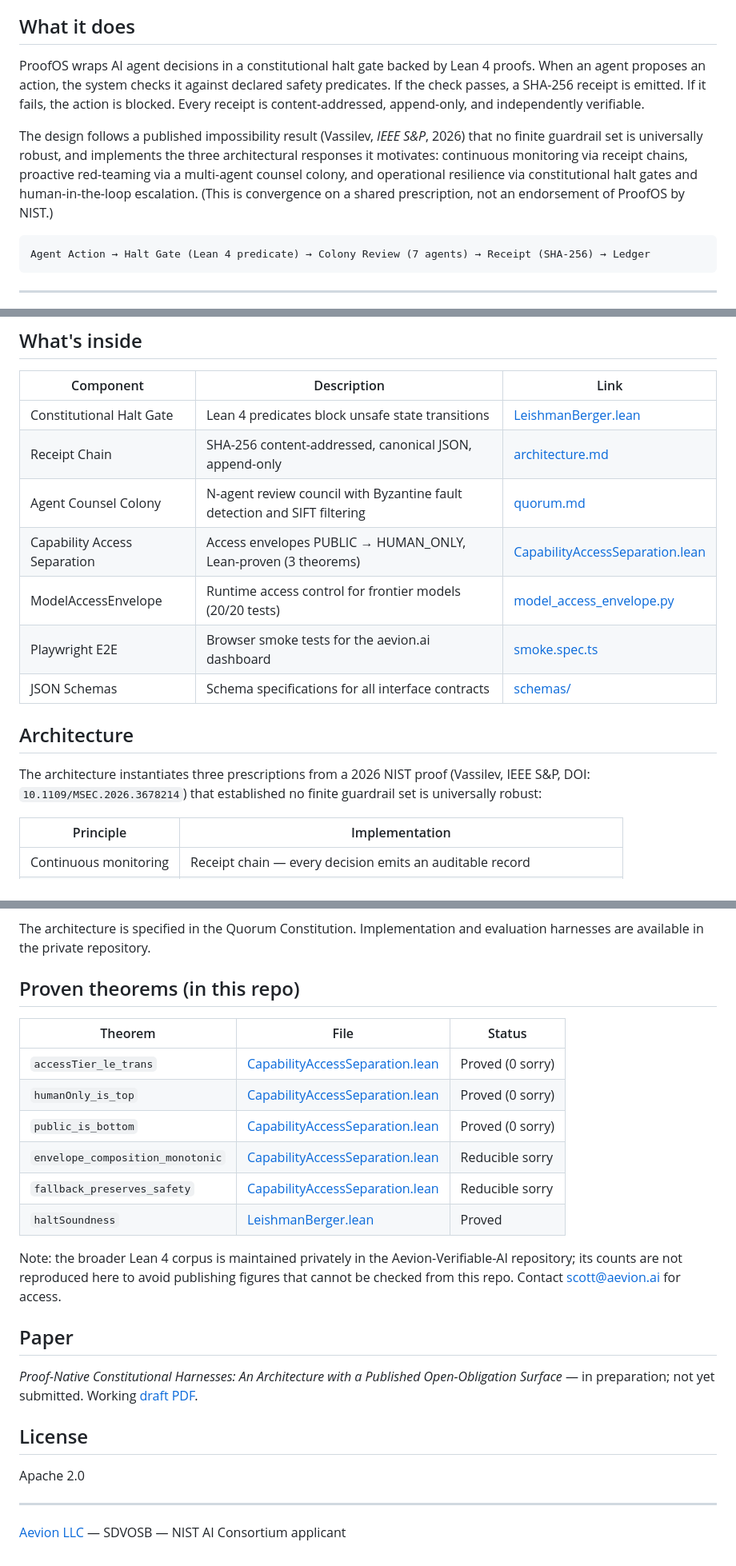
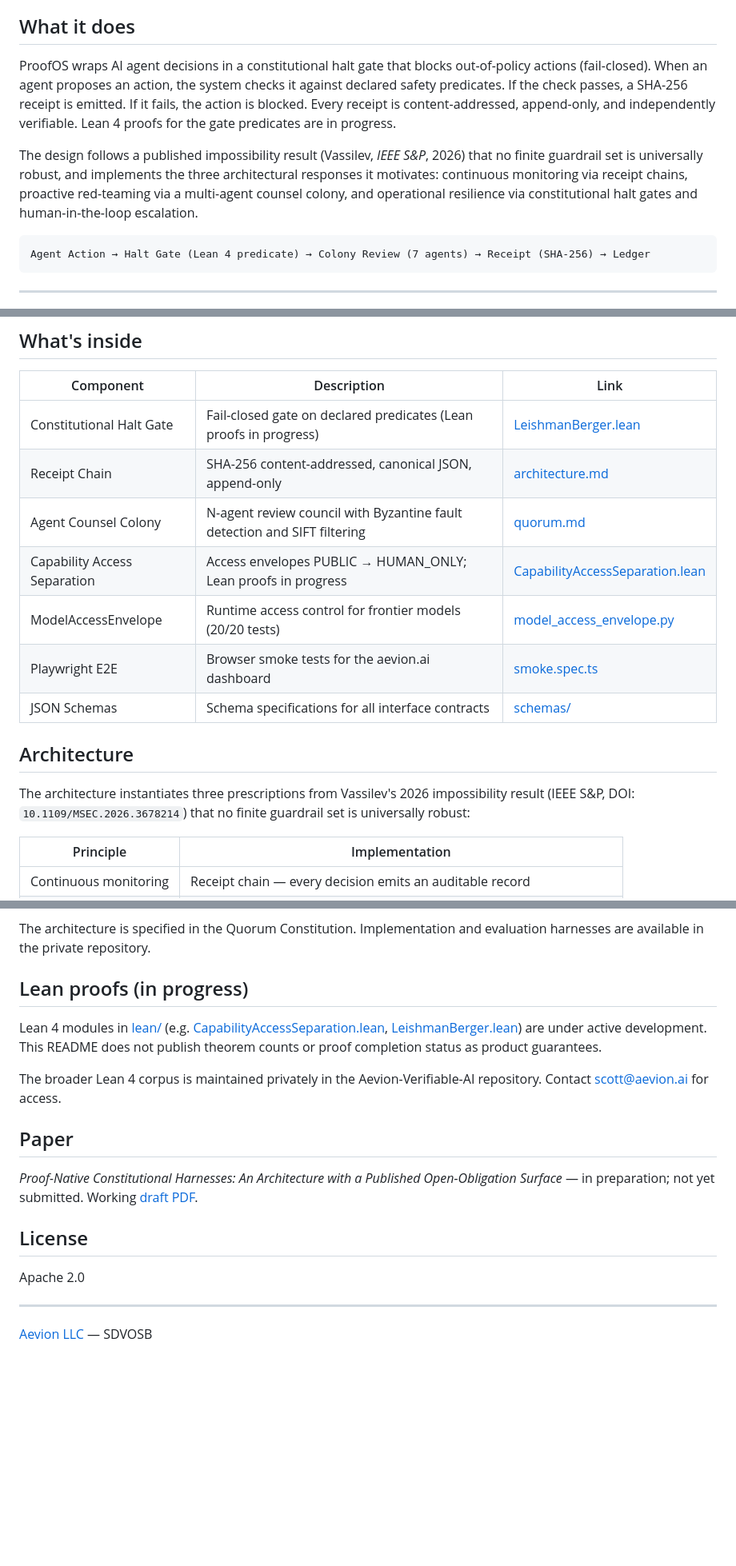
Before and after one commit to Aevion-ai/ProofOS, a Markdown page: README.md, 3 parts joined by grey strips. Shown at 80% size. Drawn GitHub-style; blank space fills up the shorter version.

Commit message:
docs: align README claims with current proof status
Co-authored-by: S-Leishman <scott.e.leishman@gmail.com>

````diff
--- a/README.md
+++ b/README.md
@@ -19,9 +19,9 @@ mirrored. See the manifest for the current sync status and path map.
 
 ## What it does
 
-ProofOS wraps AI agent decisions in a constitutional halt gate backed by Lean 4 proofs. When an agent proposes an action, the system checks it against declared safety predicates. If the check passes, a SHA-256 receipt is emitted. If it fails, the action is blocked. Every receipt is content-addressed, append-only, and independently verifiable.
+ProofOS wraps AI agent decisions in a constitutional halt gate that blocks out-of-policy actions (fail-closed). When an agent proposes an action, the system checks it against declared safety predicates. If the check passes, a SHA-256 receipt is emitted. If it fails, the action is blocked. Every receipt is content-addressed, append-only, and independently verifiable. Lean 4 proofs for the gate predicates are in progress.
 
-The design follows a published impossibility result (Vassilev, *IEEE S&P*, 2026) that no finite guardrail set is universally robust, and implements the three architectural responses it motivates: continuous monitoring via receipt chains, proactive red-teaming via a multi-agent counsel colony, and operational resilience via constitutional halt gates and human-in-the-loop escalation. (This is convergence on a shared prescription, not an endorsement of ProofOS by NIST.)
+The design follows a published impossibility result (Vassilev, *IEEE S&P*, 2026) that no finite guardrail set is universally robust, and implements the three architectural responses it motivates: continuous monitoring via receipt chains, proactive red-teaming via a multi-agent counsel colony, and operational resilience via constitutional halt gates and human-in-the-loop escalation.
 
 ```
 Agent Action → Halt Gate (Lean 4 predicate) → Colony Review (7 agents) → Receipt (SHA-256) → Ledger
@@ -77,17 +77,17 @@ ProofOS/
 
 | Component | Description | Link |
 |-----------|-------------|------|
-| Constitutional Halt Gate | Lean 4 predicates block unsafe state transitions | [LeishmanBerger.lean](lean/LeishmanBerger.lean) |
+| Constitutional Halt Gate | Fail-closed gate on declared predicates (Lean proofs in progress) | [LeishmanBerger.lean](lean/LeishmanBerger.lean) |
 | Receipt Chain | SHA-256 content-addressed, canonical JSON, append-only | [architecture.md](architecture.md) |
 | Agent Counsel Colony | N-agent review council with Byzantine fault detection and SIFT filtering | [quorum.md](quorum.md) |
-| Capability Access Separation | Access envelopes PUBLIC → HUMAN\_ONLY, Lean-proven (3 theorems) | [CapabilityAccessSeparation.lean](lean/CapabilityAccessSeparation.lean) |
+| Capability Access Separation | Access envelopes PUBLIC → HUMAN\_ONLY; Lean proofs in progress | [CapabilityAccessSeparation.lean](lean/CapabilityAccessSeparation.lean) |
 | ModelAccessEnvelope | Runtime access control for frontier models (20/20 tests) | [model_access_envelope.py](src/aevion_runtime/model_access_envelope.py) |
 | Playwright E2E | Browser smoke tests for the aevion.ai dashboard | [smoke.spec.ts](e2e/smoke.spec.ts) |
 | JSON Schemas | Schema specifications for all interface contracts | [schemas/](schemas/) |
 
 ## Architecture
 
-The architecture instantiates three prescriptions from a 2026 NIST proof (Vassilev, IEEE S&P, DOI: `10.1109/MSEC.2026.3678214`) that established no finite guardrail set is universally robust:
+The architecture instantiates three prescriptions from Vassilev's 2026 impossibility result (IEEE S&P, DOI: `10.1109/MSEC.2026.3678214`) that no finite guardrail set is universally robust:
 
 | Principle | Implementation |
 |-----------|---------------|
@@ -103,18 +103,11 @@ Seven agents review every change before it's committed. A Quorum Constitution ([
 
 The architecture is specified in the Quorum Constitution. Implementation and evaluation harnesses are available in the private repository.
 
-## Proven theorems (in this repo)
+## Lean proofs (in progress)
 
-| Theorem | File | Status |
-|---------|------|--------|
-| `accessTier_le_trans` | [CapabilityAccessSeparation.lean](lean/CapabilityAccessSeparation.lean) | Proved (0 sorry) |
-| `humanOnly_is_top` | [CapabilityAccessSeparation.lean](lean/CapabilityAccessSeparation.lean) | Proved (0 sorry) |
-| `public_is_bottom` | [CapabilityAccessSeparation.lean](lean/CapabilityAccessSeparation.lean) | Proved (0 sorry) |
-| `envelope_composition_monotonic` | [CapabilityAccessSeparation.lean](lean/CapabilityAccessSeparation.lean) | Reducible sorry |
-| `fallback_preserves_safety` | [CapabilityAccessSeparation.lean](lean/CapabilityAccessSeparation.lean) | Reducible sorry |
-| `haltSoundness` | [LeishmanBerger.lean](lean/LeishmanBerger.lean) | Proved |
+Lean 4 modules in [lean/](lean/) (e.g. [CapabilityAccessSeparation.lean](lean/CapabilityAccessSeparation.lean), [LeishmanBerger.lean](lean/LeishmanBerger.lean)) are under active development. This README does not publish theorem counts or proof completion status as product guarantees.
 
-Note: the broader Lean 4 corpus is maintained privately in the Aevion-Verifiable-AI repository; its counts are not reproduced here to avoid publishing figures that cannot be checked from this repo. Contact <scott@aevion.ai> for access.
+The broader Lean 4 corpus is maintained privately in the Aevion-Verifiable-AI repository. Contact <scott@aevion.ai> for access.
 
 ## Paper
 
@@ -126,4 +119,4 @@ Apache 2.0
 
 ---
 
-[Aevion LLC](https://aevion.ai) — SDVOSB — NIST AI Consortium applicant
+[Aevion LLC](https://aevion.ai) — SDVOSB
````
Also changed, not shown: other parts of README.md (+1 -1 lines).
